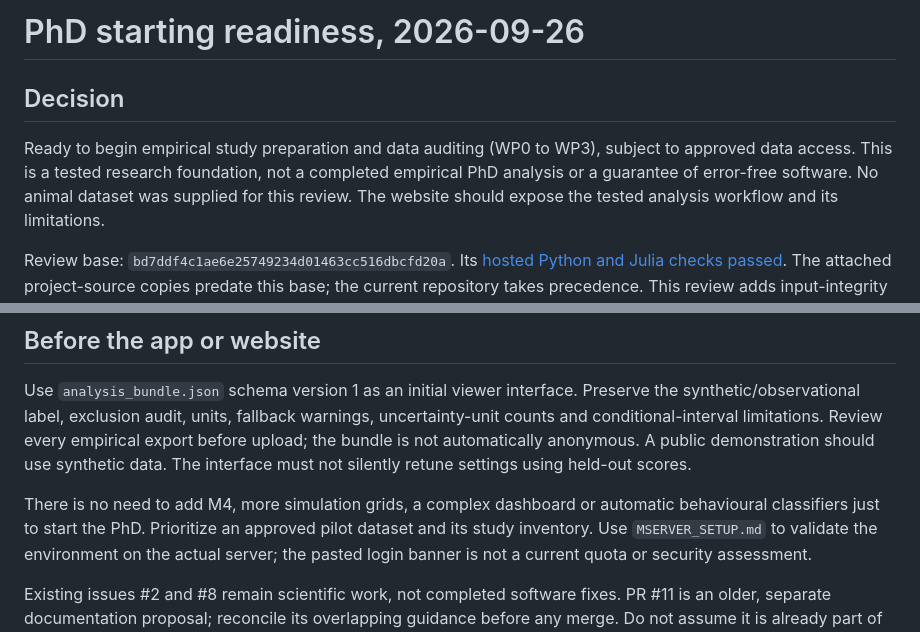
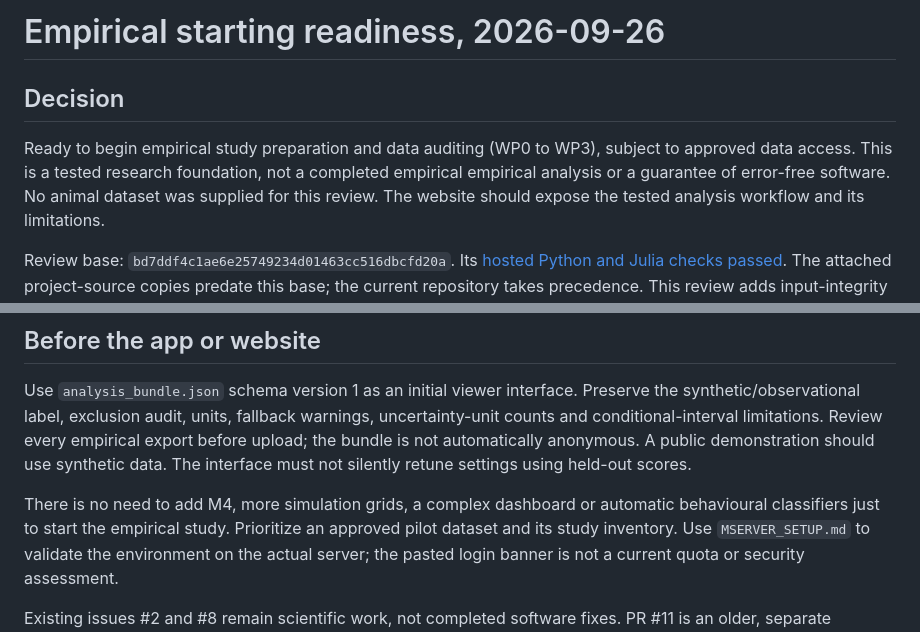
Before and after one commit to Umar2213/sheep-collective-abm, a Markdown page: docs/FINAL_READINESS_REVIEW.md, 2 parts joined by grey strips. GitHub-like rendering.

Commit message:
Remove project-specific grant and PhD wording

```diff
--- a/docs/FINAL_READINESS_REVIEW.md
+++ b/docs/FINAL_READINESS_REVIEW.md
@@ -1,10 +1,10 @@
-# PhD starting readiness, 2026-09-26
+# Empirical starting readiness, 2026-09-26
 
 ## Decision
 
 Ready to begin empirical study preparation and data auditing (WP0 to WP3), subject to
 approved data access. This is a tested research foundation, not a completed empirical
-PhD analysis or a guarantee of error-free software. No animal dataset was supplied for
+empirical analysis or a guarantee of error-free software. No animal dataset was supplied for
 this review. The website should expose the tested analysis workflow and its limitations.
 
 Review base: `bd7ddf4c1ae6e25749234d01463cc516dbcfd20a`. Its
@@ -60,7 +60,7 @@ the bundle is not automatically anonymous. A public demonstration should use syn
 The interface must not silently retune settings using held-out scores.
 
 There is no need to add M4, more simulation grids, a complex dashboard or automatic
-behavioural classifiers just to start the PhD. Prioritize an approved pilot dataset and its
+behavioural classifiers just to start the empirical study. Prioritize an approved pilot dataset and its
 study inventory. Use `MSERVER_SETUP.md` to validate the environment on the actual server;
 the pasted login banner is not a current quota or security assessment.
 
```
